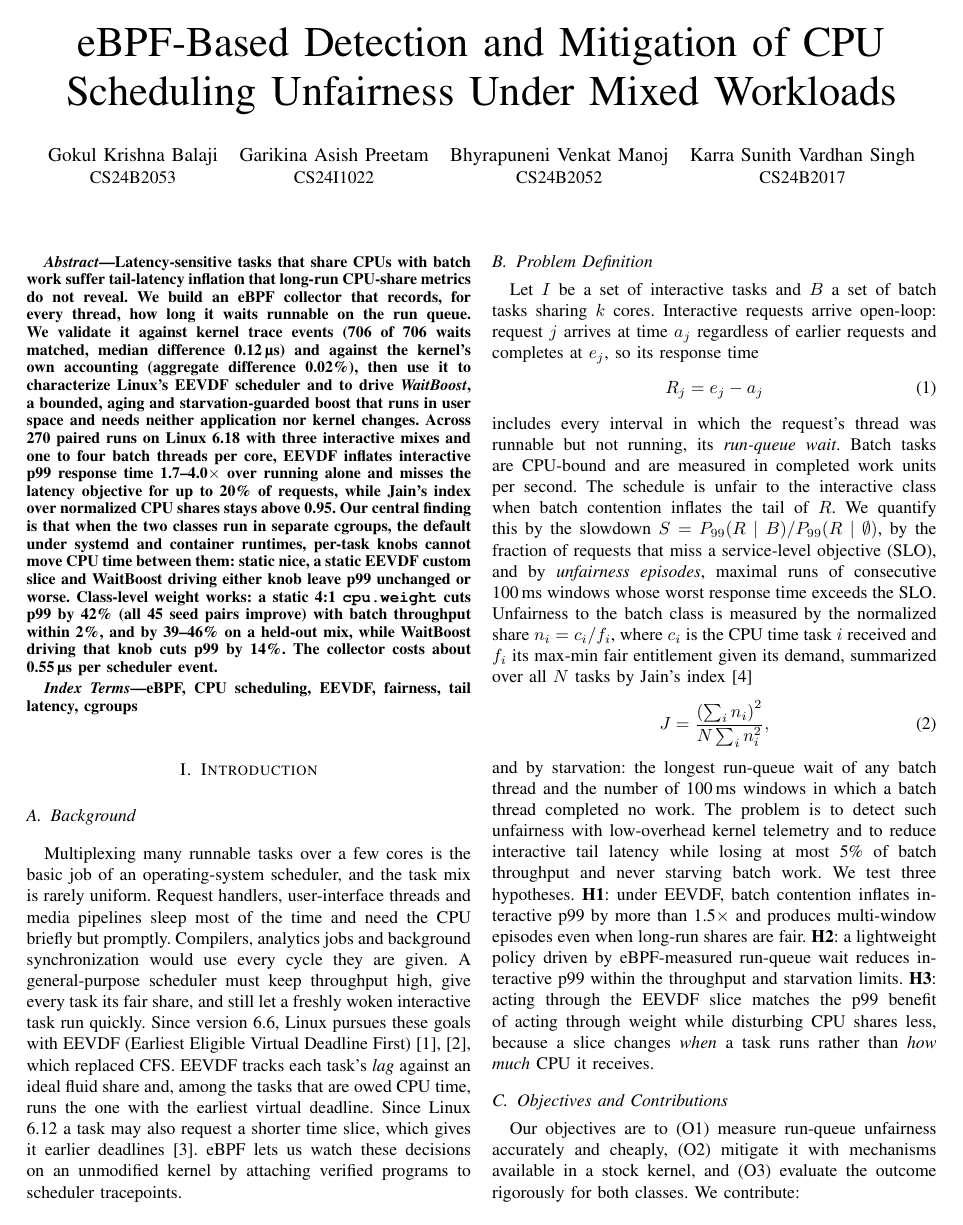
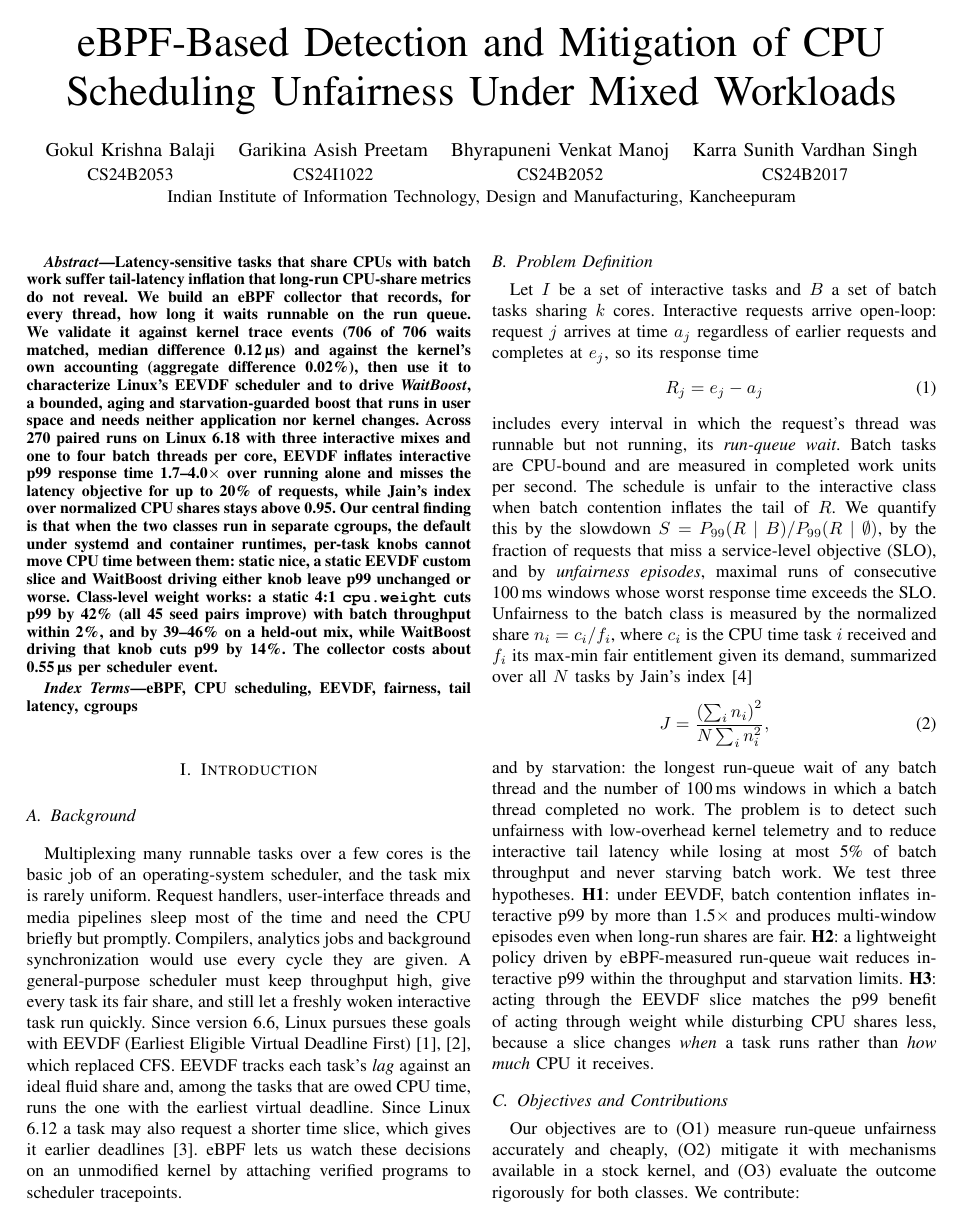
Before and after one commit to gokulkrishna1686/ebpf-sched-fairness, a LaTeX paper (report/main.tex): page 1 of 6. Compiled offline with pdfLaTeX.

Commit message:
Paper: institute affiliation under the author names
Co-Authored-By: Claude Opus 5.5 <noreply@anthropic.com>

```diff
--- a/report/main.tex
+++ b/report/main.tex
@@ -22,18 +22,13 @@
 
 \title{eBPF-Based Detection and Mitigation of CPU Scheduling Unfairness Under Mixed Workloads}
 
+% Four names side by side, one shared affiliation line underneath.
 \author{%
-\IEEEauthorblockN{Gokul Krishna Balaji}
-\IEEEauthorblockA{CS24B2053}
-\and
-\IEEEauthorblockN{Garikina Asish Preetam}
-\IEEEauthorblockA{CS24I1022}
-\and
-\IEEEauthorblockN{Bhyrapuneni Venkat Manoj}
-\IEEEauthorblockA{CS24B2052}
-\and
-\IEEEauthorblockN{Karra Sunith Vardhan Singh}
-\IEEEauthorblockA{CS24B2017}}
+\IEEEauthorblockN{\begin{tabular}{@{}c@{\hspace{1.2em}}c@{\hspace{1.2em}}c@{\hspace{1.2em}}c@{}}
+Gokul Krishna Balaji & Garikina Asish Preetam & Bhyrapuneni Venkat Manoj & Karra Sunith Vardhan Singh\\
+\normalsize CS24B2053 & \normalsize CS24I1022 & \normalsize CS24B2052 & \normalsize CS24B2017
+\end{tabular}}
+\IEEEauthorblockA{Indian Institute of Information Technology, Design and Manufacturing, Kancheepuram}}
 
 \maketitle
 
```
Also changed, not shown: report/main.pdf.
